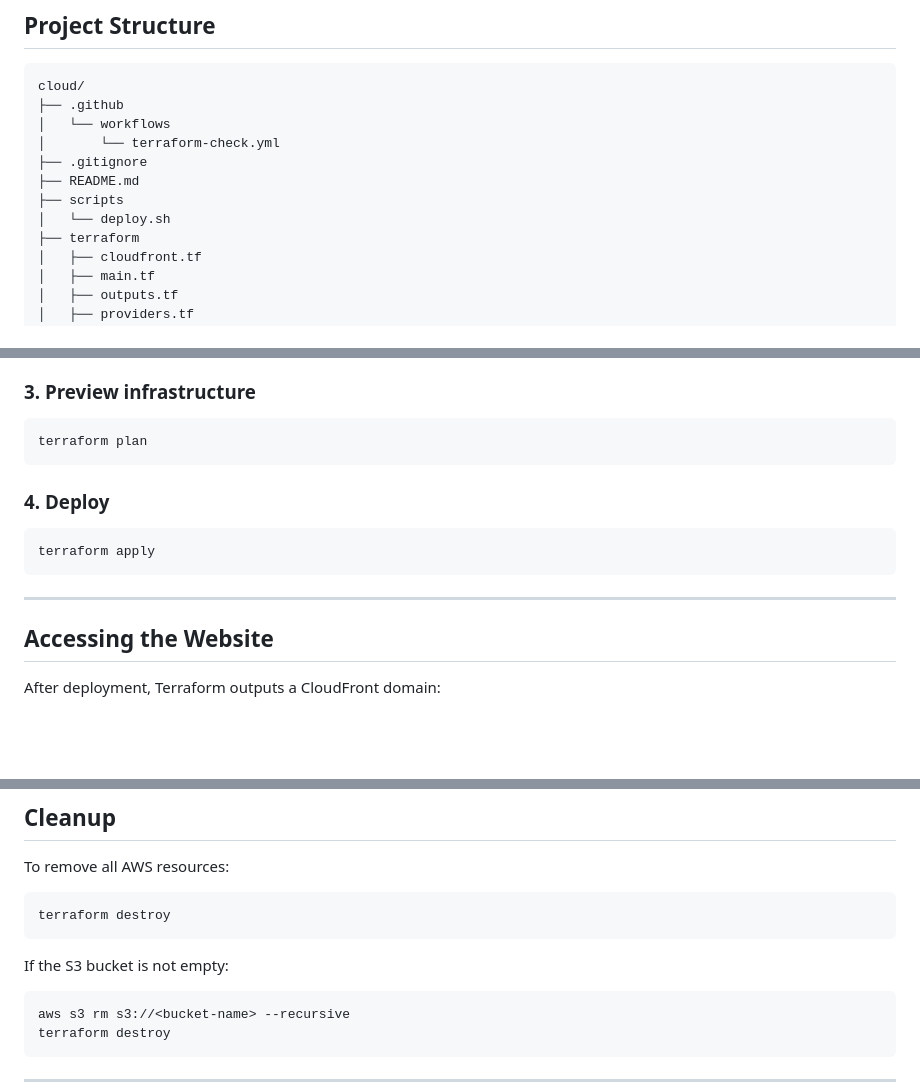
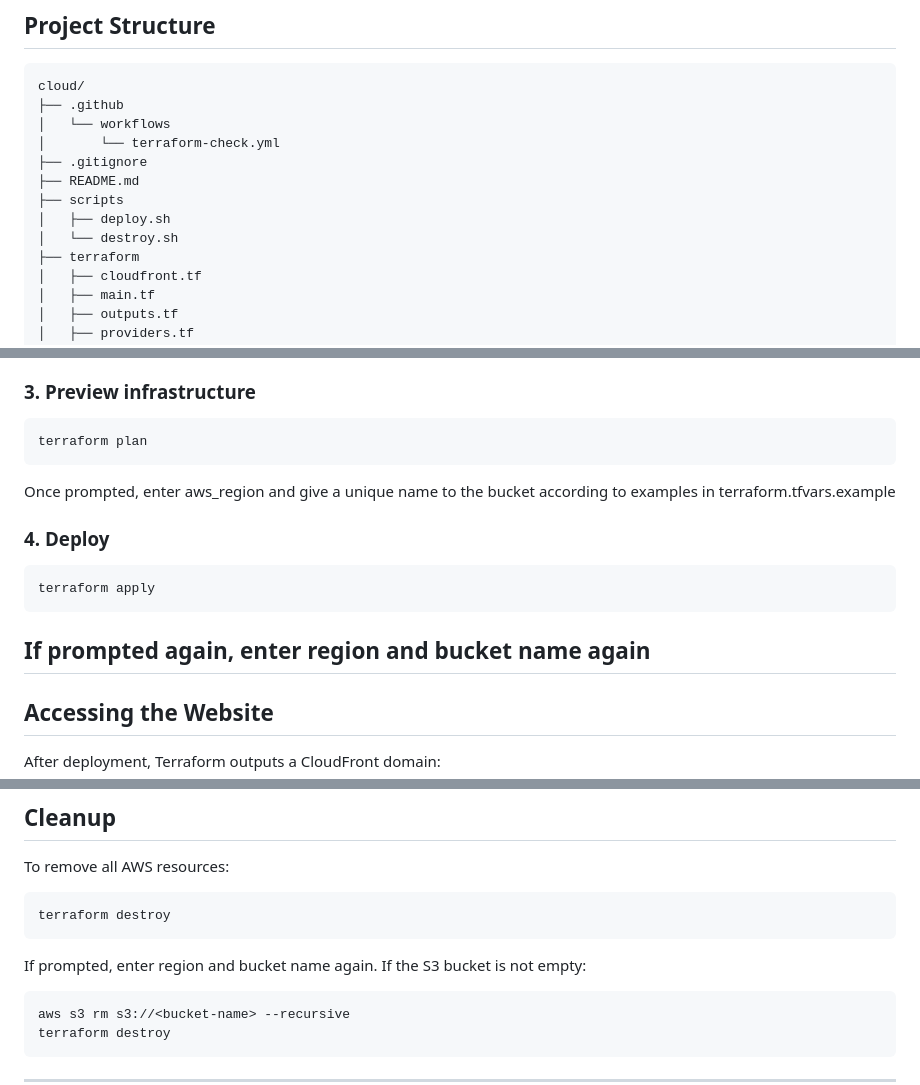
Before and after one commit to olga-nowak/aws-static-website-terraform, a Markdown page: README.md, 3 parts joined by grey strips. GitHub-like rendering; blank space fills up the shorter version.

Commit message:
Update README with validation and automation details

````diff
--- a/README.md
+++ b/README.md
@@ -53,7 +53,8 @@ cloud/
 ├── .gitignore
 ├── README.md
 ├── scripts
-│   └── deploy.sh
+│   ├── deploy.sh
+│   └── destroy.sh
 ├── terraform
 │   ├── cloudfront.tf
 │   ├── main.tf
@@ -103,13 +104,15 @@ terraform init
 ```
 terraform plan
 ```
+Once prompted, enter aws_region and give a unique name to the bucket
+according to examples in terraform.tfvars.example
 
 ### 4. Deploy
 
 ```
 terraform apply
 ```
-
+If prompted again, enter region and bucket name again
 ---
 
 ## Accessing the Website
@@ -129,7 +132,7 @@ To remove all AWS resources:
 ```
 terraform destroy
 ```
-
+If prompted, enter region and bucket name again.
 If the S3 bucket is not empty:
 
 ```
````
